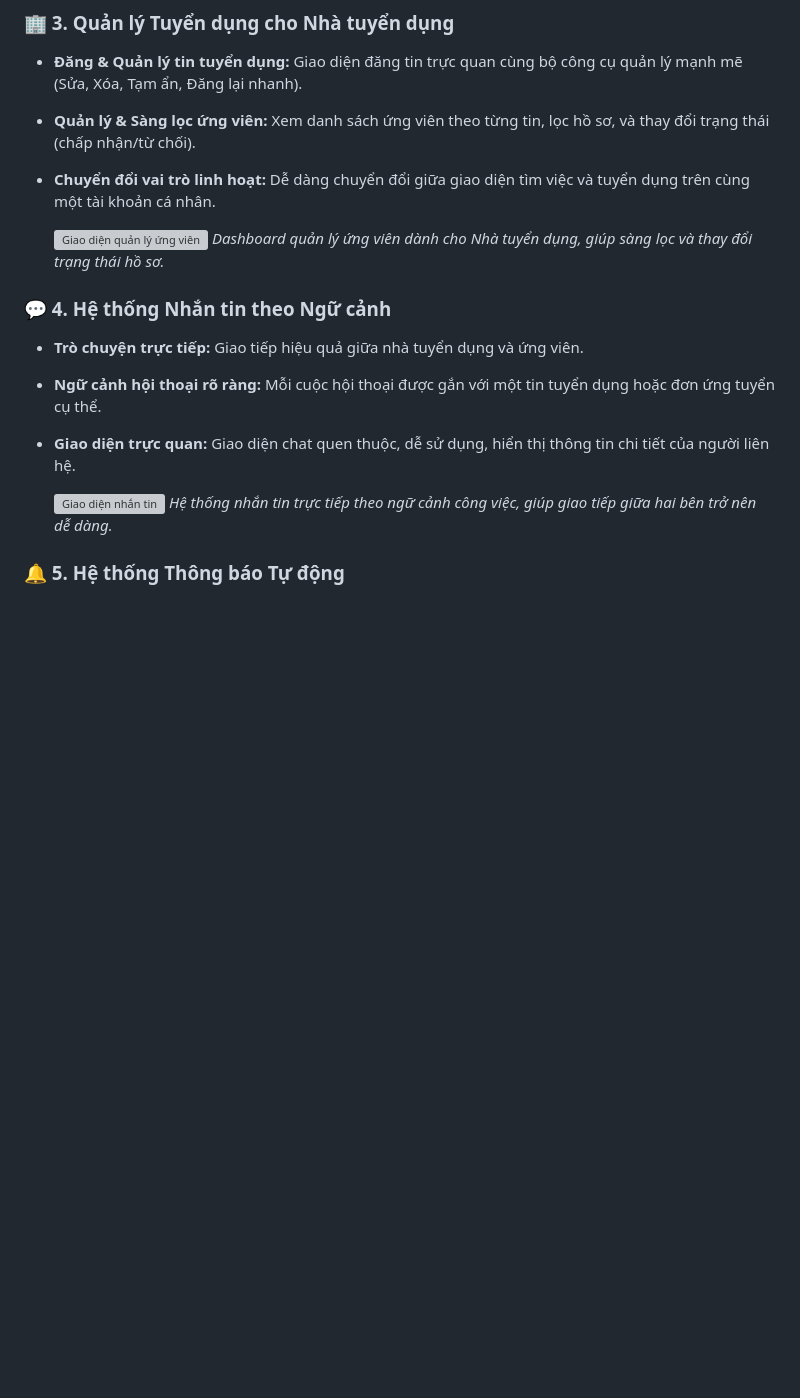
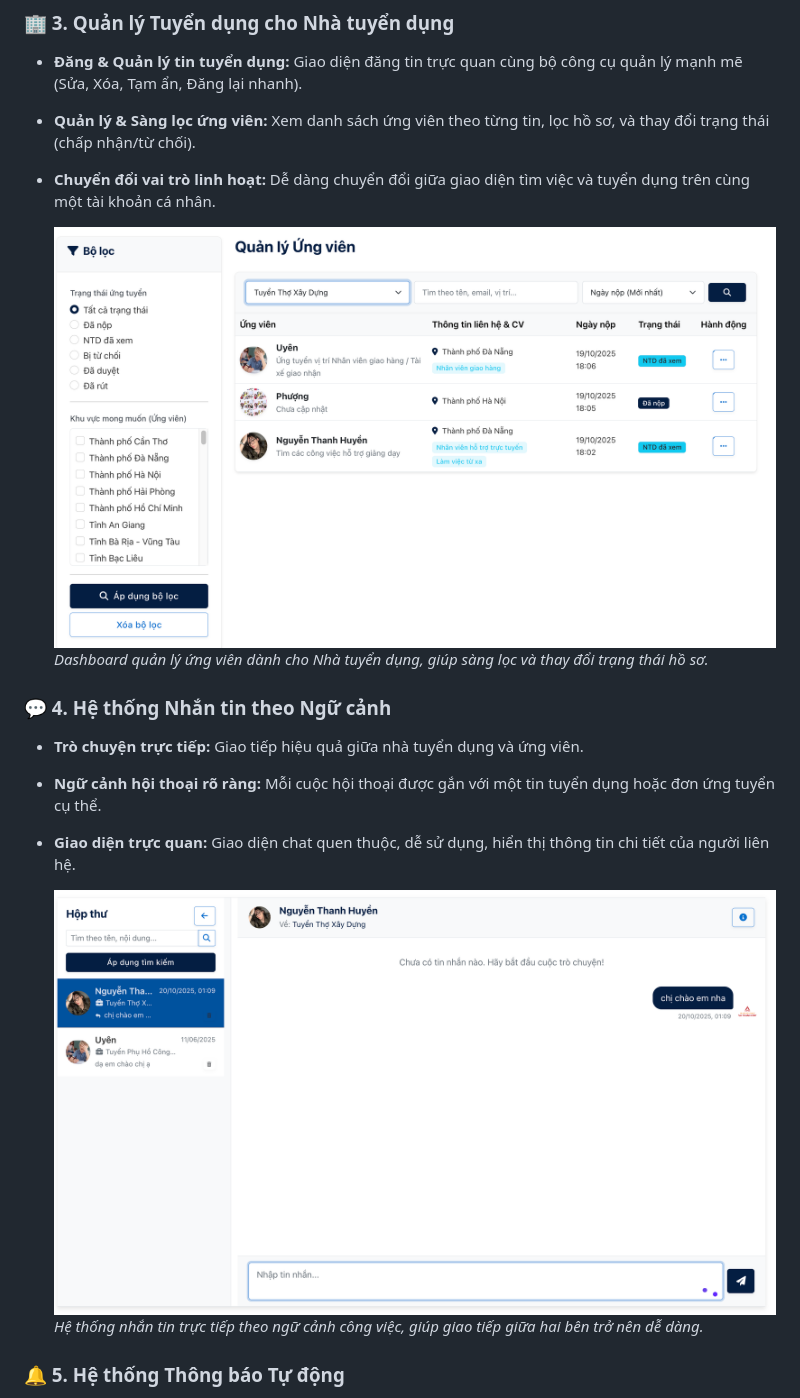
Before and after one commit to Pbl3-Group/Pbl3, a Markdown page: README.md, the part around one of its changes. Drawn GitHub-style; blank space fills up the shorter version; grey boxes are pictures that could not be loaded.

```diff
--- a/README.md
+++ b/README.md
@@ -48,7 +48,7 @@ Thị trường này vô cùng đa dạng, từ các bạn sinh viên đang tìm
 *   **Quản lý & Sàng lọc ứng viên:** Xem danh sách ứng viên theo từng tin, lọc hồ sơ, và thay đổi trạng thái (chấp nhận/từ chối).
 *   **Chuyển đổi vai trò linh hoạt:** Dễ dàng chuyển đổi giữa giao diện tìm việc và tuyển dụng trên cùng một tài khoản cá nhân.
 
-    ![Giao diện quản lý ứng viên](www-root/images/README/quanlyungvien.png)
+    ![Giao diện quản lý ứng viên](wwwroot/images/README/quanlyungvien.png)
     *Dashboard quản lý ứng viên dành cho Nhà tuyển dụng, giúp sàng lọc và thay đổi trạng thái hồ sơ.*
 
 ### 💬 4. Hệ thống Nhắn tin theo Ngữ cảnh
@@ -56,7 +56,7 @@ Thị trường này vô cùng đa dạng, từ các bạn sinh viên đang tìm
 *   **Ngữ cảnh hội thoại rõ ràng:** Mỗi cuộc hội thoại được gắn với một tin tuyển dụng hoặc đơn ứng tuyển cụ thể.
 *   **Giao diện trực quan:** Giao diện chat quen thuộc, dễ sử dụng, hiển thị thông tin chi tiết của người liên hệ.
 
-    ![Giao diện nhắn tin](www-root/images/README/Tinnhan.png)
+    ![Giao diện nhắn tin](wwwroot/images/README/Tinnhan.png)
     *Hệ thống nhắn tin trực tiếp theo ngữ cảnh công việc, giúp giao tiếp giữa hai bên trở nên dễ dàng.*
 
 ### 🔔 5. Hệ thống Thông báo Tự động
```
Also changed, not shown: other parts of README.md (+6 -6 lines).
